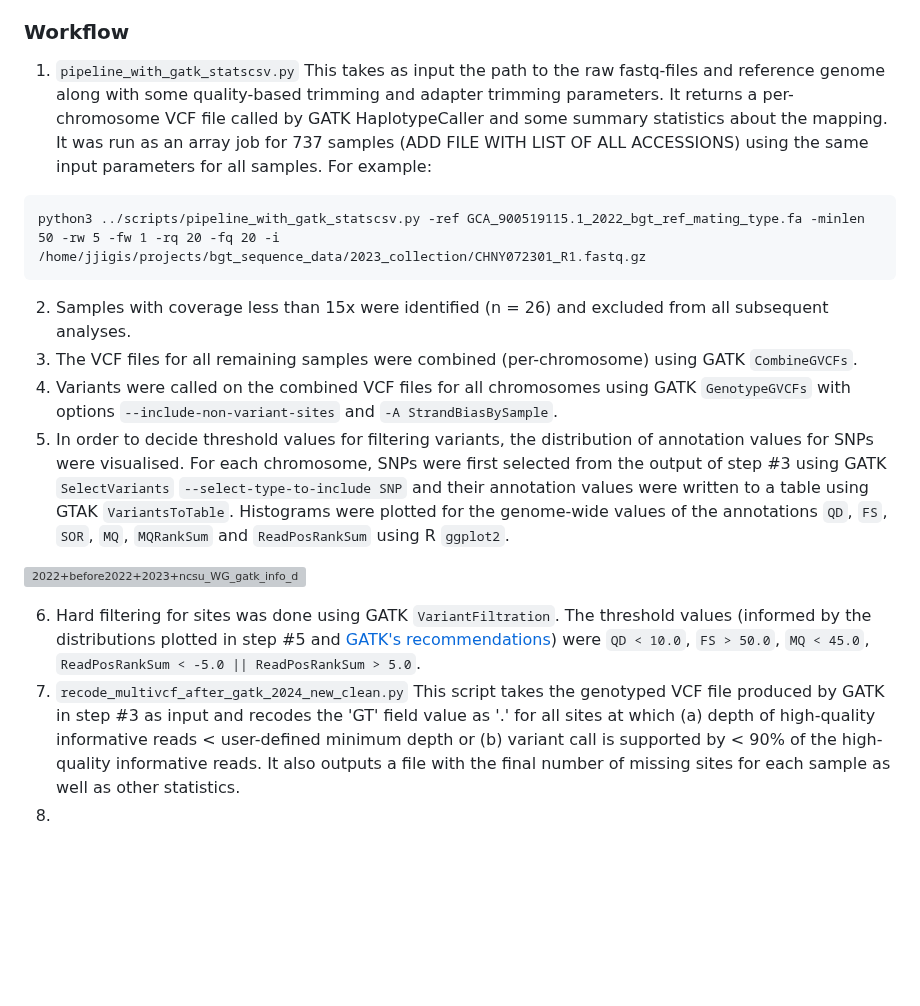
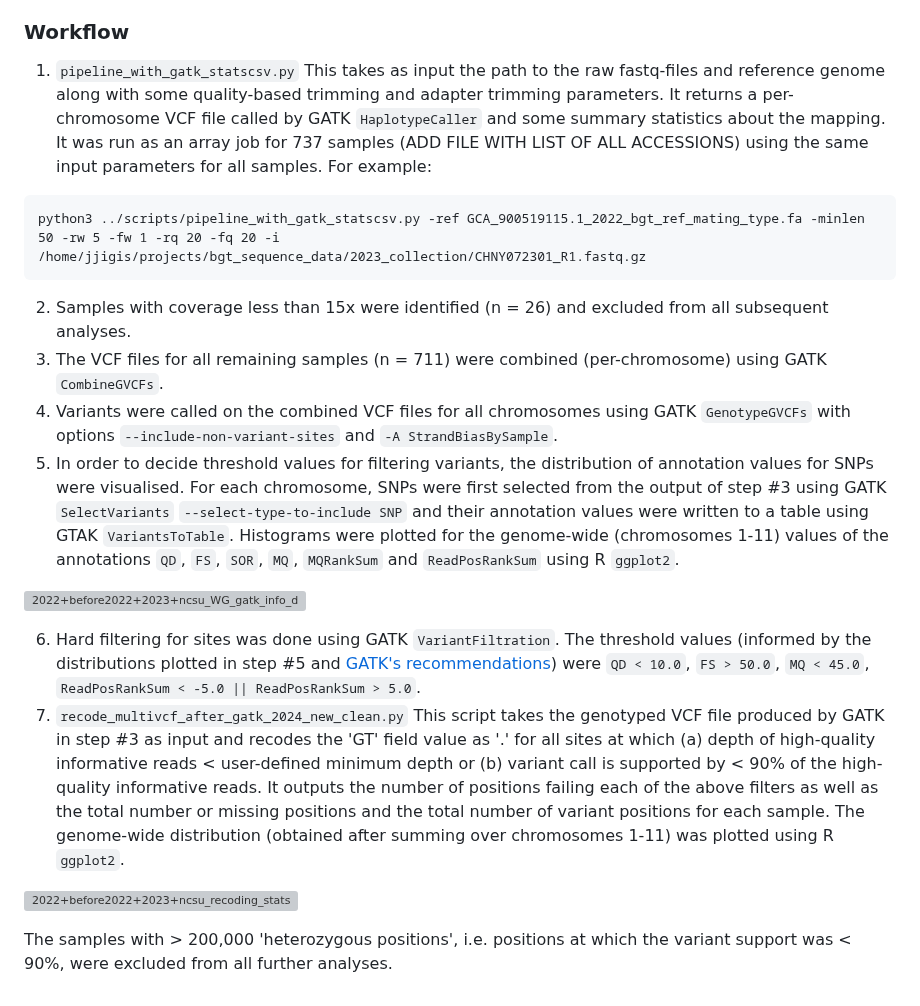
Before and after one commit to fmenardo/Bgt_popgen_Europe_2024, a Markdown page: WGS_pipeline/WGS_pipeline.md, the part around the change. Rendered like a GitHub page; blank space fills up the shorter version; grey boxes are pictures that could not be loaded.

````diff
--- a/WGS_pipeline/WGS_pipeline.md
+++ b/WGS_pipeline/WGS_pipeline.md
@@ -15,17 +15,20 @@ The pipeline starts with raw WGS (short) reads and returns a VCF file with all b
 ### Workflow
 
 1. `pipeline_with_gatk_statscsv.py`
-This takes as input the path to the raw fastq-files and reference genome along with some quality-based trimming and adapter trimming parameters. It returns a per-chromosome VCF file called by GATK HaplotypeCaller and some summary statistics about the mapping. It was run as an array job for 737 samples (ADD FILE WITH LIST OF ALL ACCESSIONS) using the same input parameters for all samples. For example:
+This takes as input the path to the raw fastq-files and reference genome along with some quality-based trimming and adapter trimming parameters. It returns a per-chromosome VCF file called by GATK `HaplotypeCaller` and some summary statistics about the mapping. It was run as an array job for 737 samples (ADD FILE WITH LIST OF ALL ACCESSIONS) using the same input parameters for all samples. For example:
 ```
 python3 ../scripts/pipeline_with_gatk_statscsv.py -ref GCA_900519115.1_2022_bgt_ref_mating_type.fa -minlen 50 -rw 5 -fw 1 -rq 20 -fq 20 -i /home/jjigis/projects/bgt_sequence_data/2023_collection/CHNY072301_R1.fastq.gz
 ```
 2. Samples with coverage less than 15x were identified (n = 26) and excluded from all subsequent analyses.
-3. The VCF files for all remaining samples were combined (per-chromosome) using GATK `CombineGVCFs`.
+3. The VCF files for all remaining samples (n = 711) were combined (per-chromosome) using GATK `CombineGVCFs`.
 4. Variants were called on the combined VCF files for all chromosomes using GATK `GenotypeGVCFs` with options `--include-non-variant-sites` and `-A StrandBiasBySample`.
-5. In order to decide threshold values for filtering variants, the distribution of annotation values for SNPs were visualised. For each chromosome, SNPs were first selected from the output of step #3  using GATK `SelectVariants` `--select-type-to-include SNP` and their annotation values were written to a table using GTAK `VariantsToTable`. Histograms were plotted for the genome-wide values of the annotations `QD`, `FS`, `SOR`, `MQ`, `MQRankSum` and `ReadPosRankSum` using R `ggplot2`.
+5. In order to decide threshold values for filtering variants, the distribution of annotation values for SNPs were visualised. For each chromosome, SNPs were first selected from the output of step #3  using GATK `SelectVariants` `--select-type-to-include SNP` and their annotation values were written to a table using GTAK `VariantsToTable`. Histograms were plotted for the genome-wide (chromosomes 1-11) values of the annotations `QD`, `FS`, `SOR`, `MQ`, `MQRankSum` and `ReadPosRankSum` using R `ggplot2`.
 
 ![2022+before2022+2023+ncsu_WG_gatk_info_distr-1](https://github.com/fmenardo/Bgt_popgen_Europe_2024/assets/90404355/8e636ad7-1f92-4808-8250-f6d72ebaeb85)
 
 6. Hard filtering for sites was done using GATK `VariantFiltration`. The threshold values (informed by the distributions plotted in step #5 and [GATK's recommendations](https://gatk.broadinstitute.org/hc/en-us/articles/360035890471-Hard-filtering-germline-short-variants)) were `QD < 10.0`, `FS > 50.0`, `MQ < 45.0`, `ReadPosRankSum < -5.0 || ReadPosRankSum > 5.0`.
-7. `recode_multivcf_after_gatk_2024_new_clean.py` This script takes the genotyped VCF file produced by GATK in step #3 as input and recodes the 'GT' field value as '.' for all sites at which (a) depth of high-quality informative reads < user-defined minimum depth or (b) variant call is supported by < 90% of the high-quality informative reads. It also outputs a file with the final number of missing sites for each sample as well as other statistics.
-8.
+7. `recode_multivcf_after_gatk_2024_new_clean.py` This script takes the genotyped VCF file produced by GATK in step #3 as input and recodes the 'GT' field value as '.' for all sites at which (a) depth of high-quality informative reads < user-defined minimum depth or (b) variant call is supported by < 90% of the high-quality informative reads. It outputs the number of positions failing each of the above filters as well as the total number or missing positions and the total number of variant positions for each sample. The genome-wide distribution (obtained after summing over chromosomes 1-11) was plotted using R `ggplot2`.
+
+![2022+before2022+2023+ncsu_recoding_stats-1](https://github.com/fmenardo/Bgt_popgen_Europe_2024/assets/90404355/59844197-a2c1-46e0-93e5-da85b9386ce9)
+
+The samples with > 200,000 'heterozygous positions', i.e. positions at which the variant support was < 90%, were excluded from all further analyses.
````
